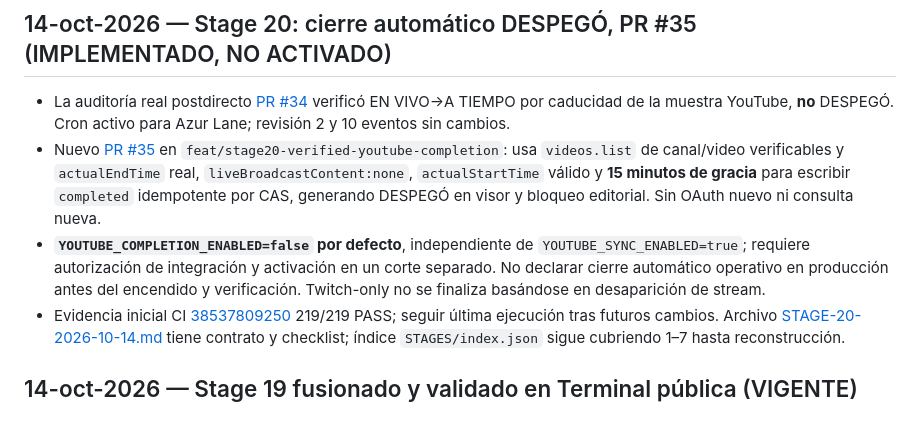
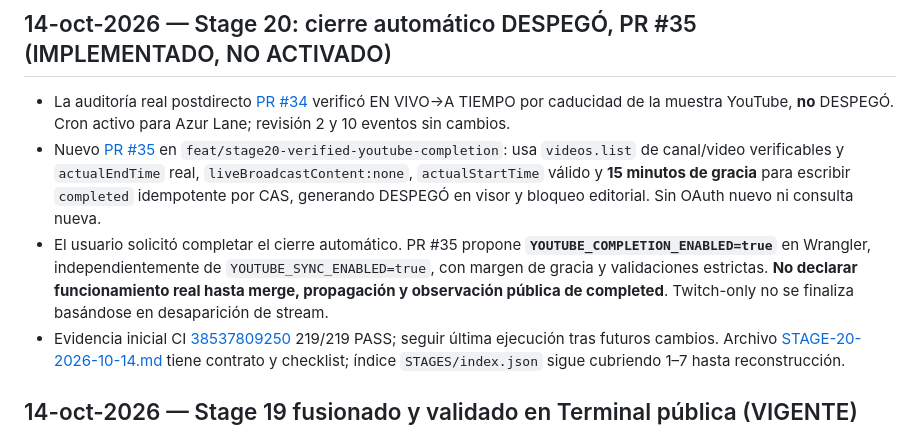
Before and after one commit to BlazeLeiton/KGBlaze, a Markdown page: Project-Relight-Continuity/HANDOFFS/CURRENT.md, the part around the change. GitHub-like rendering.

Commit message:
docs(relight): update Stage 20 handoff for requested activation and safeguards

```diff
--- a/Project-Relight-Continuity/HANDOFFS/CURRENT.md
+++ b/Project-Relight-Continuity/HANDOFFS/CURRENT.md
@@ -3,7 +3,7 @@
 ## 14-oct-2026 — Stage 20: cierre automático DESPEGÓ, PR #35 (IMPLEMENTADO, NO ACTIVADO)
 - La auditoría real postdirecto [PR #34](https://github.com/BlazeLeiton/KGBlaze/pull/34) verificó EN VIVO→A TIEMPO por caducidad de la muestra YouTube, **no** DESPEGÓ. Cron activo para Azur Lane; revisión 2 y 10 eventos sin cambios.
 - Nuevo [PR #35](https://github.com/BlazeLeiton/KGBlaze/pull/35) en `feat/stage20-verified-youtube-completion`: usa `videos.list` de canal/video verificables y `actualEndTime` real, `liveBroadcastContent:none`, `actualStartTime` válido y **15 minutos de gracia** para escribir `completed` idempotente por CAS, generando DESPEGÓ en visor y bloqueo editorial. Sin OAuth nuevo ni consulta nueva.
-- **`YOUTUBE_COMPLETION_ENABLED=false` por defecto**, independiente de `YOUTUBE_SYNC_ENABLED=true`; requiere autorización de integración y activación en un corte separado. No declarar cierre automático operativo en producción antes del encendido y verificación. Twitch-only no se finaliza basándose en desaparición de stream.
+- El usuario solicitó completar el cierre automático. PR #35 propone **`YOUTUBE_COMPLETION_ENABLED=true`** en Wrangler, independientemente de `YOUTUBE_SYNC_ENABLED=true`, con margen de gracia y validaciones estrictas. **No declarar funcionamiento real hasta merge, propagación y observación pública de completed**. Twitch-only no se finaliza basándose en desaparición de stream.
 - Evidencia inicial CI [38537809250](https://github.com/BlazeLeiton/KGBlaze/actions/runs/38537809250) 219/219 PASS; seguir última ejecución tras futuros cambios. Archivo [STAGE-20-2026-10-14.md](STAGE-20-2026-10-14.md) tiene contrato y checklist; índice `STAGES/index.json` sigue cubriendo 1–7 hasta reconstrucción.
 
 
```
